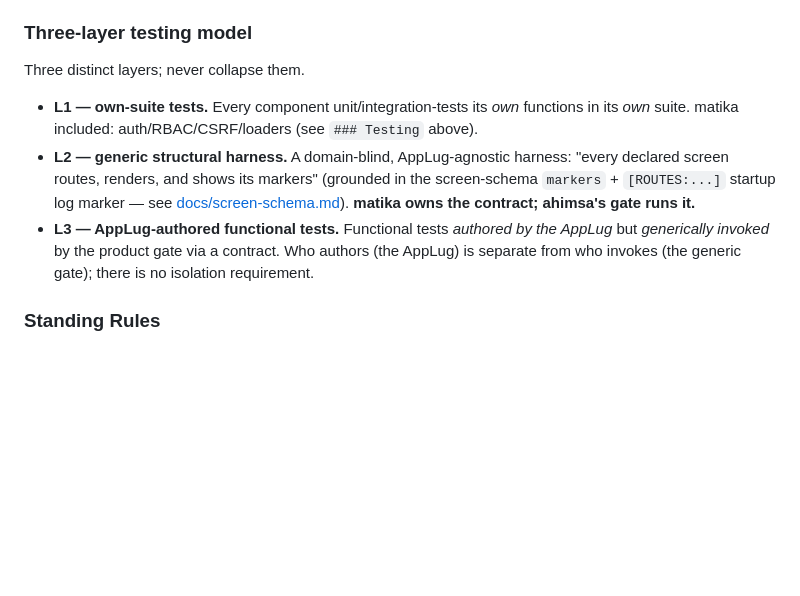
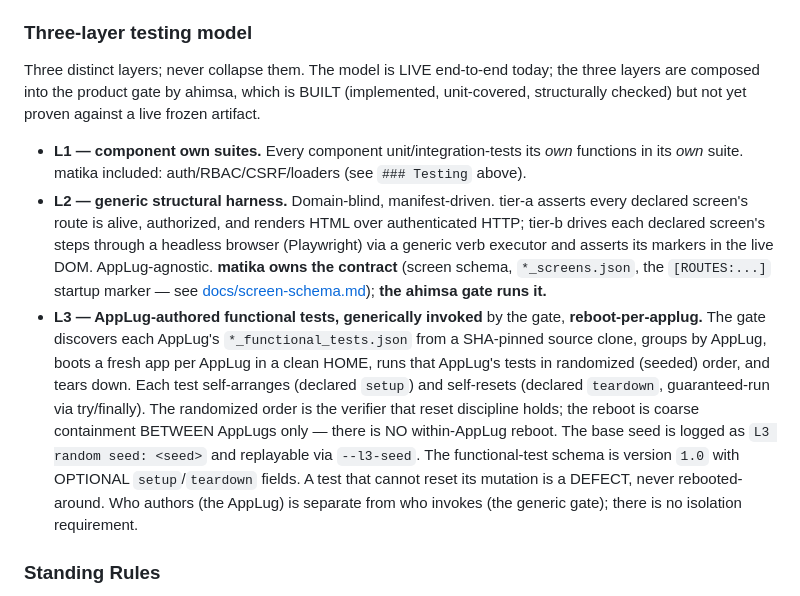
Before and after one commit to manomatika/matika, a Markdown page: CLAUDE.md, the part around the change. Rendered like a GitHub page; blank space fills up the shorter version.

```diff
--- a/CLAUDE.md
+++ b/CLAUDE.md
@@ -196,11 +196,11 @@ Posture authority of record is `manomatika/manomatika`'s `docs/ManoMatikaUseCase
 
 ### Three-layer testing model
 
-Three distinct layers; never collapse them.
+Three distinct layers; never collapse them. The model is LIVE end-to-end today; the three layers are composed into the product gate by ahimsa, which is BUILT (implemented, unit-covered, structurally checked) but not yet proven against a live frozen artifact.
 
-- **L1 — own-suite tests.** Every component unit/integration-tests its *own* functions in its *own* suite. matika included: auth/RBAC/CSRF/loaders (see `### Testing` above).
-- **L2 — generic structural harness.** A domain-blind, AppLug-agnostic harness: "every declared screen routes, renders, and shows its markers" (grounded in the screen-schema `markers` + `[ROUTES:...]` startup log marker — see [docs/screen-schema.md](docs/screen-schema.md)). **matika owns the contract; ahimsa's gate runs it.**
-- **L3 — AppLug-authored functional tests.** Functional tests *authored by the AppLug* but *generically invoked* by the product gate via a contract. Who authors (the AppLug) is separate from who invokes (the generic gate); there is no isolation requirement.
+- **L1 — component own suites.** Every component unit/integration-tests its *own* functions in its *own* suite. matika included: auth/RBAC/CSRF/loaders (see `### Testing` above).
+- **L2 — generic structural harness.** Domain-blind, manifest-driven. tier-a asserts every declared screen's route is alive, authorized, and renders HTML over authenticated HTTP; tier-b drives each declared screen's steps through a headless browser (Playwright) via a generic verb executor and asserts its markers in the live DOM. AppLug-agnostic. **matika owns the contract** (screen schema, `*_screens.json`, the `[ROUTES:...]` startup marker — see [docs/screen-schema.md](docs/screen-schema.md)); **the ahimsa gate runs it.**
+- **L3 — AppLug-authored functional tests, generically invoked** by the gate, **reboot-per-applug.** The gate discovers each AppLug's `*_functional_tests.json` from a SHA-pinned source clone, groups by AppLug, boots a fresh app per AppLug in a clean HOME, runs that AppLug's tests in randomized (seeded) order, and tears down. Each test self-arranges (declared `setup`) and self-resets (declared `teardown`, guaranteed-run via try/finally). The randomized order is the verifier that reset discipline holds; the reboot is coarse containment BETWEEN AppLugs only — there is NO within-AppLug reboot. The base seed is logged as `L3 random seed: <seed>` and replayable via `--l3-seed`. The functional-test schema is version `1.0` with OPTIONAL `setup`/`teardown` fields. A test that cannot reset its mutation is a DEFECT, never rebooted-around. Who authors (the AppLug) is separate from who invokes (the generic gate); there is no isolation requirement.
 
 ### Standing Rules
 
```
Also changed, not shown: docs/screen-schema.md (+25 -6 lines).
